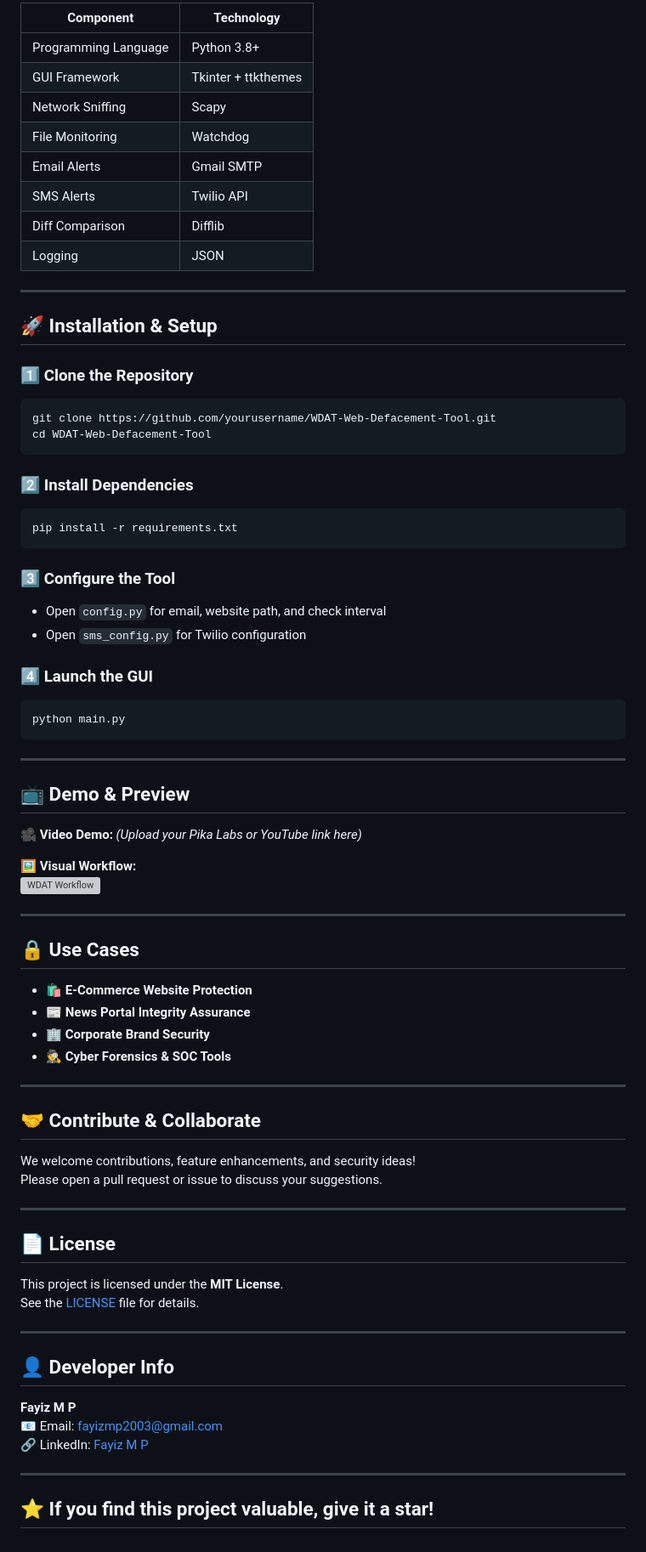
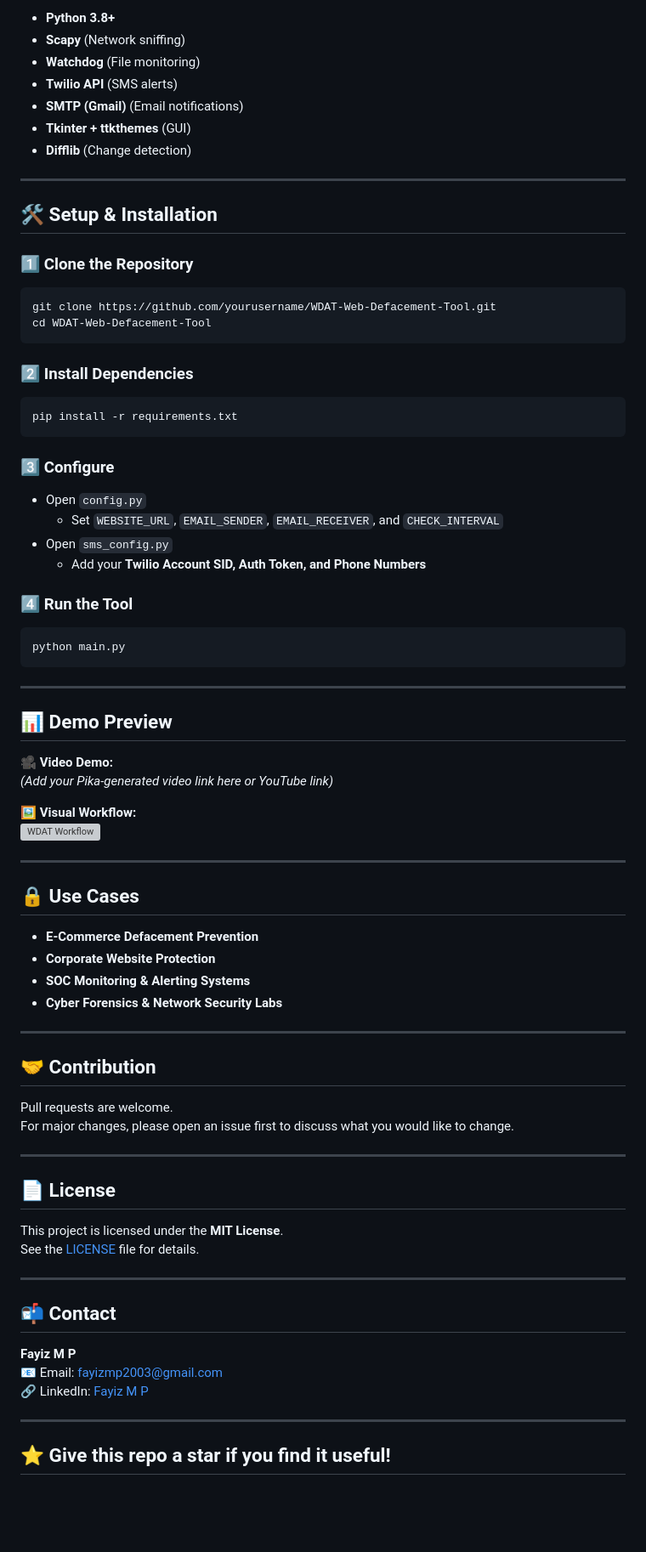
Before and after one commit to FAYIZ-MP/WDAT_Web.Defacement.Alerting.Tool, a Markdown page: README.md, the part around one of its changes. Shown at 85% size. GitHub-like rendering; blank space fills up the shorter version; grey boxes are pictures that could not be loaded.

````diff
--- a/README.md
+++ b/README.md
@@ -77,18 +67,15 @@ Use the **GUI dashboard** to freeze actions or investigate further.
 
-| Component | Technology |
-|------------|-------------|
-| Programming Language | Python 3.8+ |
-| GUI Framework | Tkinter + ttkthemes |
-| Network Sniffing | Scapy |
-| File Monitoring | Watchdog |
-| Email Alerts | Gmail SMTP |
-| SMS Alerts | Twilio API |
-| Diff Comparison | Difflib |
-| Logging | JSON |
+- **Python 3.8+**
+- **Scapy** (Network sniffing)
+- **Watchdog** (File monitoring)
+- **Twilio API** (SMS alerts)
+- **SMTP (Gmail)** (Email notifications)
+- **Tkinter + ttkthemes** (GUI)
+- **Difflib** (Change detection)
 
 ---
 
-## 🚀 **Installation & Setup**
+## 🛠️ Setup & Installation
 
 ### 1️⃣ Clone the Repository
 
@@ -103,12 +90,14 @@ cd WDAT-Web-Defacement-Tool
 pip install -r requirements.txt
 ```
 
-### 3️⃣ Configure the Tool
+### 3️⃣ Configure
 
-- Open `config.py` for email, website path, and check interval
-- Open `sms_config.py` for Twilio configuration
+- Open `config.py`
+  - Set `WEBSITE_URL`, `EMAIL_SENDER`, `EMAIL_RECEIVER`, and `CHECK_INTERVAL`
+- Open `sms_config.py`
+  - Add your **Twilio Account SID, Auth Token, and Phone Numbers**
 
-### 4️⃣ Launch the GUI
+### 4️⃣ Run the Tool
 
 ```bash
 python main.py
@@ -116,39 +105,40 @@ python main.py
 
 ---
 
-## 📺 **Demo & Preview**
+## 📊 Demo Preview
 
-🎥 **Video Demo:** *(Upload your Pika Labs or YouTube link here)*
+🎥 **Video Demo:**
+*(Add your Pika-generated video link here or YouTube link)*
 
 🖼️ **Visual Workflow:**
 ![WDAT Workflow](./path_to_your_flowchart.png)
 
 ---
 
-## 🔒 **Use Cases**
+## 🔒 Use Cases
 
-- 🛍️ **E-Commerce Website Protection**
-- 📰 **News Portal Integrity Assurance**
-- 🏢 **Corporate Brand Security**
-- 🕵️ **Cyber Forensics & SOC Tools**
+- **E-Commerce Defacement Prevention**
+- **Corporate Website Protection**
+- **SOC Monitoring & Alerting Systems**
+- **Cyber Forensics & Network Security Labs**
 
 ---
 
-## 🤝 **Contribute & Collaborate**
+## 🤝 Contribution
 
-We welcome contributions, feature enhancements, and security ideas!
-Please open a pull request or issue to discuss your suggestions.
+Pull requests are welcome.
+For major changes, please open an issue first to discuss what you would like to change.
 
 ---
 
-## 📄 **License**
+## 📄 License
 
 This project is licensed under the **MIT License**.
 See the [LICENSE](LICENSE) file for details.
 
 ---
 
-## 👤 **Developer Info**
+## 📬 Contact
 
 **Fayiz M P**
 📧 Email: fayizmp2003@gmail.com
@@ -156,4 +146,4 @@ See the [LICENSE](LICENSE) file for details.
 
 ---
 
-## ⭐ **If you find this project valuable, give it a star!**
+## ⭐ Give this repo a star if you find it useful!
````
Also changed, not shown: other parts of README.md (+45 -55 lines).
